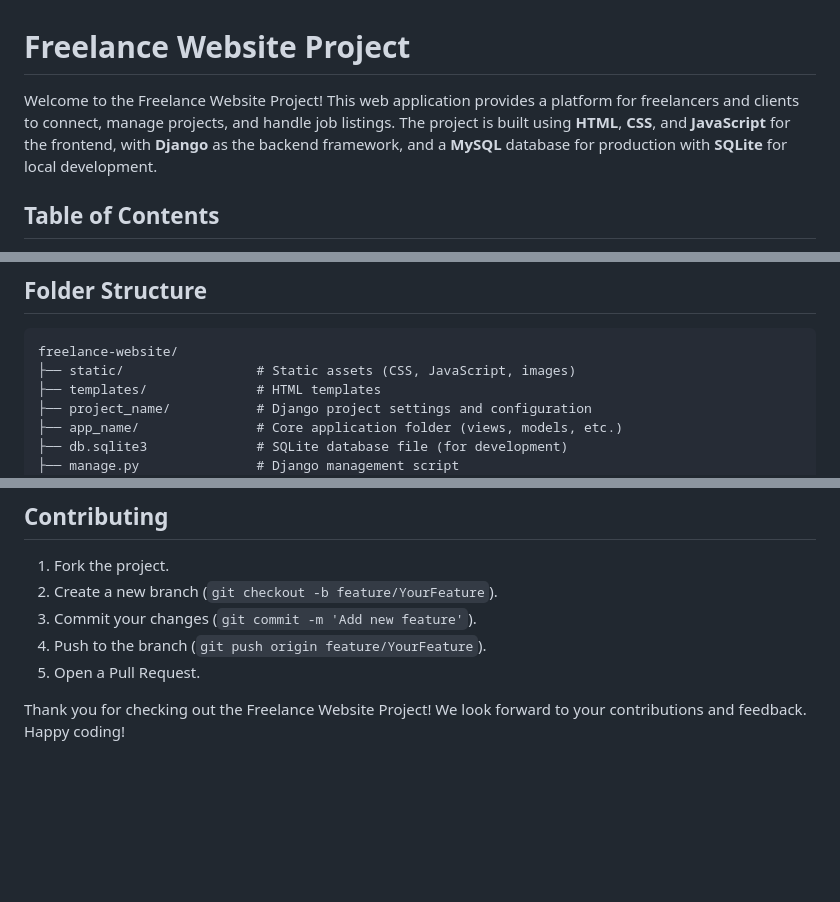
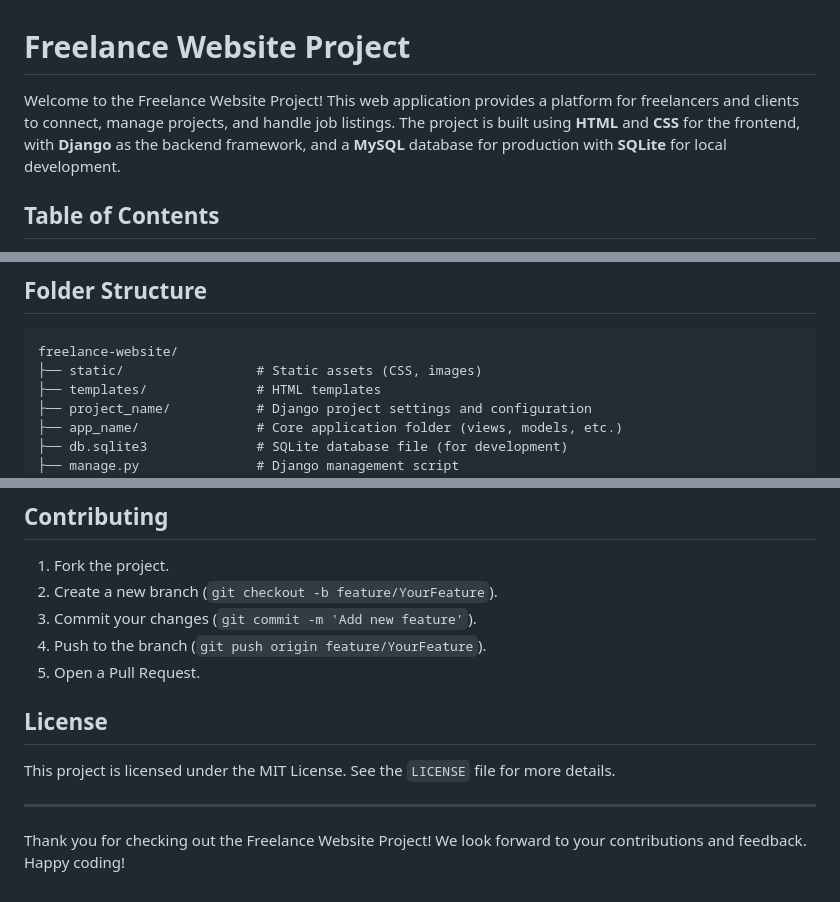
Before and after one commit to Shehrozkashif/Freelance_website, a Markdown page: README.md, 3 parts joined by grey strips. Rendered like a GitHub page; blank space fills up the shorter version.

````diff
--- a/README.md
+++ b/README.md
@@ -1,6 +1,6 @@
 # Freelance Website Project
 
-Welcome to the Freelance Website Project! This web application provides a platform for freelancers and clients to connect, manage projects, and handle job listings. The project is built using **HTML**, **CSS**, and **JavaScript** for the frontend, with **Django** as the backend framework, and a **MySQL** database for production with **SQLite** for local development.
+Welcome to the Freelance Website Project! This web application provides a platform for freelancers and clients to connect, manage projects, and handle job listings. The project is built using **HTML** and **CSS** for the frontend, with **Django** as the backend framework, and a **MySQL** database for production with **SQLite** for local development.
 
 ## Table of Contents
 
@@ -122,7 +121,7 @@ The website will be accessible at `http://127.0.0.1:8000`.
 
 ```plaintext
 freelance-website/
-├── static/                 # Static assets (CSS, JavaScript, images)
+├── static/                 # Static assets (CSS, images)
 ├── templates/              # HTML templates
 ├── project_name/           # Django project settings and configuration
 ├── app_name/               # Core application folder (views, models, etc.)
@@ -139,5 +138,10 @@ freelance-website/
 4. Push to the branch (`git push origin feature/YourFeature`).
 5. Open a Pull Request.
 
+## License
+
+This project is licensed under the MIT License. See the `LICENSE` file for more details.
+
+---
 
 Thank you for checking out the Freelance Website Project! We look forward to your contributions and feedback. Happy coding!
````
Also changed, not shown: other parts of README.md (+0 -1 lines).
